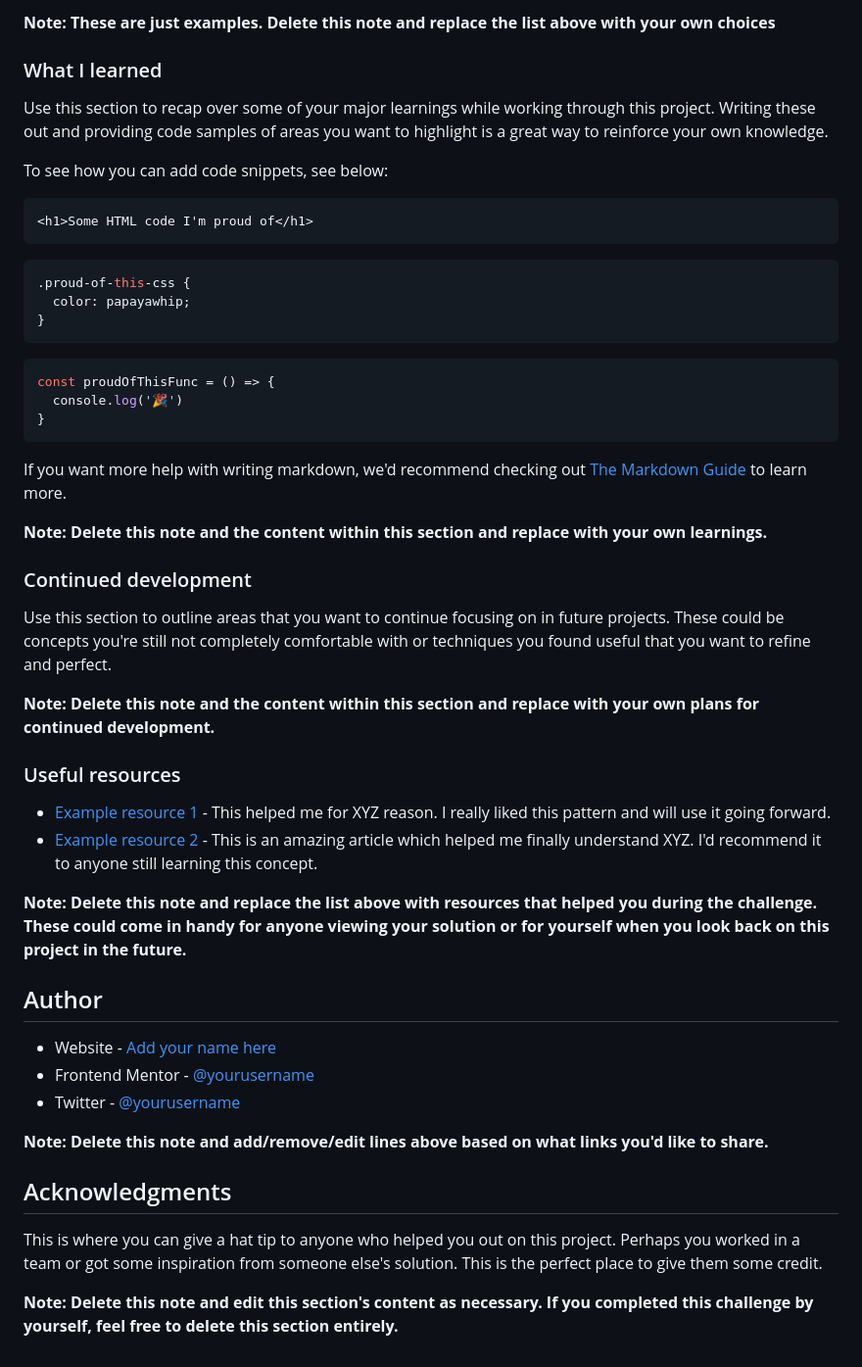
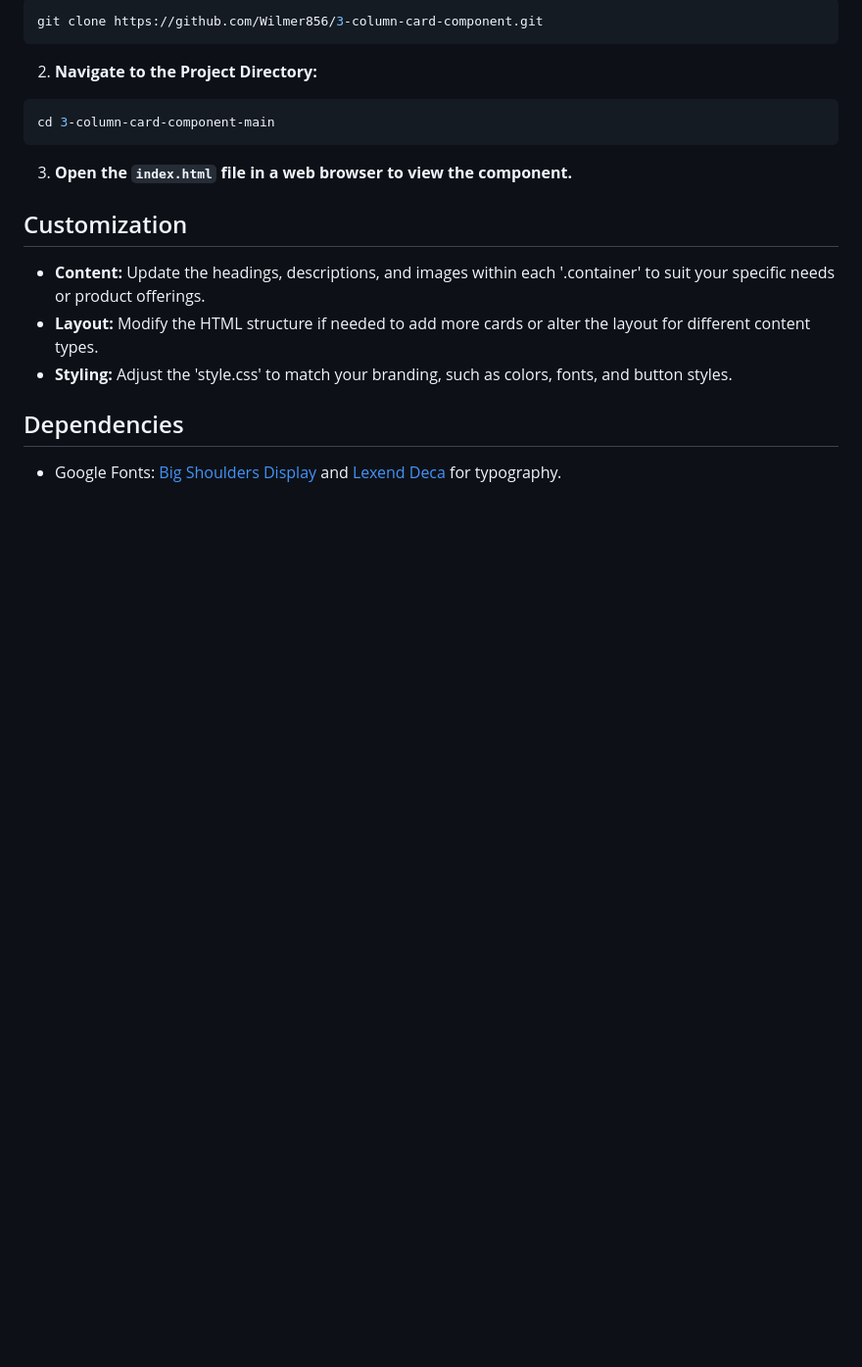
Before and after one commit to Wilmer856/3-column-card-component, a Markdown page: README.md, the part around the change printed below. Shown: that part at 98% size. GitHub-like rendering; blank space fills up the shorter version.

````diff
--- a/README.md
+++ b/README.md
@@ -60,52 +26,21 @@ Then crop/optimize/edit your image however you like, add it to your project, and
-**Note: These are just examples. Delete this note and replace the list above with your own choices**
-
-### What I learned
-
-Use this section to recap over some of your major learnings while working through this project. Writing these out and providing code samples of areas you want to highlight is a great way to reinforce your own knowledge.
-
-To see how you can add code snippets, see below:
-
-```html
-<h1>Some HTML code I'm proud of</h1>
-```
-```css
-.proud-of-this-css {
-  color: papayawhip;
-}
-```
-```js
-const proudOfThisFunc = () => {
-  console.log('🎉')
-}
+```bash
+git clone https://github.com/Wilmer856/3-column-card-component.git
 ```
 
-If you want more help with writing markdown, we'd recommend checking out [The Markdown Guide](https://www.markdownguide.org/) to learn more.
+2. **Navigate to the Project Directory:**
 
-**Note: Delete this note and the content within this section and replace with your own learnings.**
+```bash
+cd 3-column-card-component-main
+```
 
-### Continued development
+3. **Open the `index.html` file in a web browser to view the component.**
 
-Use this section to outline areas that you want to continue focusing on in future projects. These could be concepts you're still not completely comfortable with or techniques you found useful that you want to refine and perfect.
+## Customization
 
-**Note: Delete this note and the content within this section and replace with your own plans for continued development.**
+- **Content:** Update the headings, descriptions, and images within each '.container' to suit your specific needs or product offerings.
+- **Layout:** Modify the HTML structure if needed to add more cards or alter the layout for different content types.
+- **Styling:** Adjust the 'style.css' to match your branding, such as colors, fonts, and button styles.
 
-### Useful resources
+## Dependencies
 
-- [Example resource 1](https://www.example.com) - This helped me for XYZ reason. I really liked this pattern and will use it going forward.
-- [Example resource 2](https://www.example.com) - This is an amazing article which helped me finally understand XYZ. I'd recommend it to anyone still learning this concept.
-
-**Note: Delete this note and replace the list above with resources that helped you during the challenge. These could come in handy for anyone viewing your solution or for yourself when you look back on this project in the future.**
-
-## Author
-
-- Website - [Add your name here](https://www.your-site.com)
-- Frontend Mentor - [@yourusername](https://www.frontendmentor.io/profile/yourusername)
-- Twitter - [@yourusername](https://www.twitter.com/yourusername)
-
-**Note: Delete this note and add/remove/edit lines above based on what links you'd like to share.**
-
-## Acknowledgments
-
-This is where you can give a hat tip to anyone who helped you out on this project. Perhaps you worked in a team or got some inspiration from someone else's solution. This is the perfect place to give them some credit.
-
-**Note: Delete this note and edit this section's content as necessary. If you completed this challenge by yourself, feel free to delete this section entirely.**
+- Google Fonts: [Big Shoulders Display](https://fonts.google.com/specimen/Big+Shoulders+Display) and [Lexend Deca](https://fonts.google.com/specimen/Lexend+Deca) for typography.
````
Also changed, not shown: other parts of README.md (+13 -47 lines), screenshots/screenshot-1.png (added), screenshots/screenshot-2.png (added).
